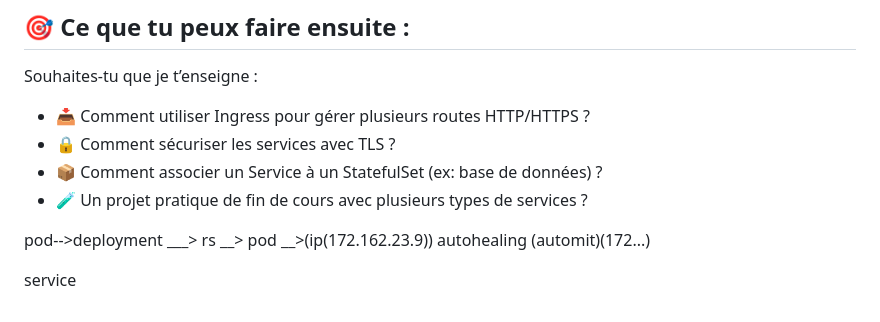
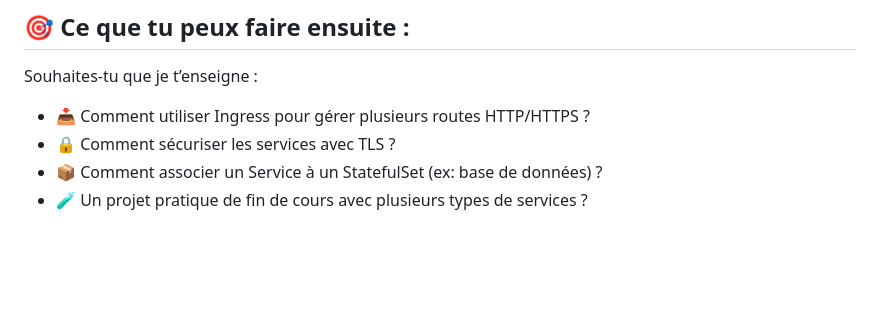
Before and after one commit to donaldte/Formation-Devops, a Markdown page: kubernetes/service.md, the part around the change. Drawn GitHub-style; blank space fills up the shorter version.

Commit message:
fix: refactor

```diff
--- a/kubernetes/service.md
+++ b/kubernetes/service.md
@@ -338,8 +338,3 @@ Souhaites-tu que je t’enseigne :
 * 🔒 Comment sécuriser les services avec TLS ?
 * 📦 Comment associer un Service à un StatefulSet (ex: base de données) ?
 * 🧪 Un projet pratique de fin de cours avec plusieurs types de services ?
-
-
-pod-->deployment ___> rs __> pod __>(ip(172.162.23.9)) autohealing (automit)(172...)
-
-service
```
